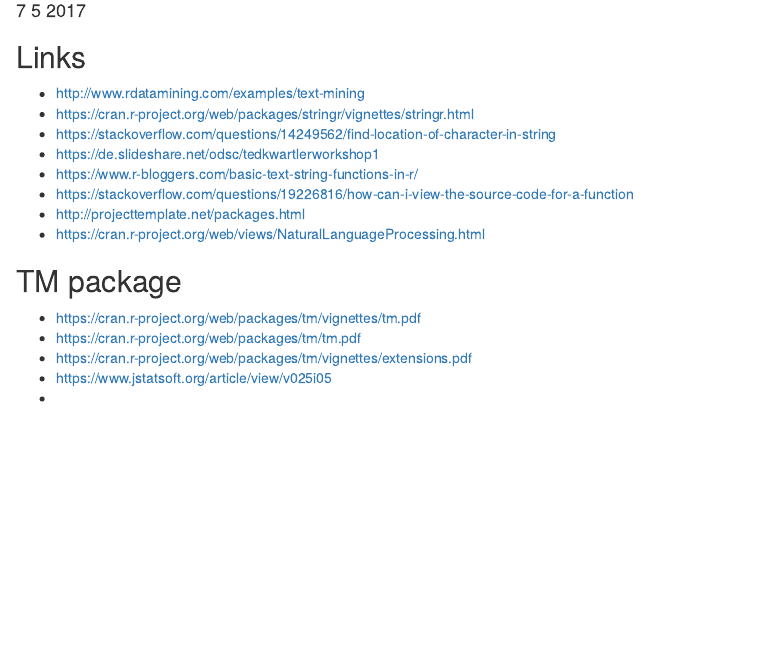
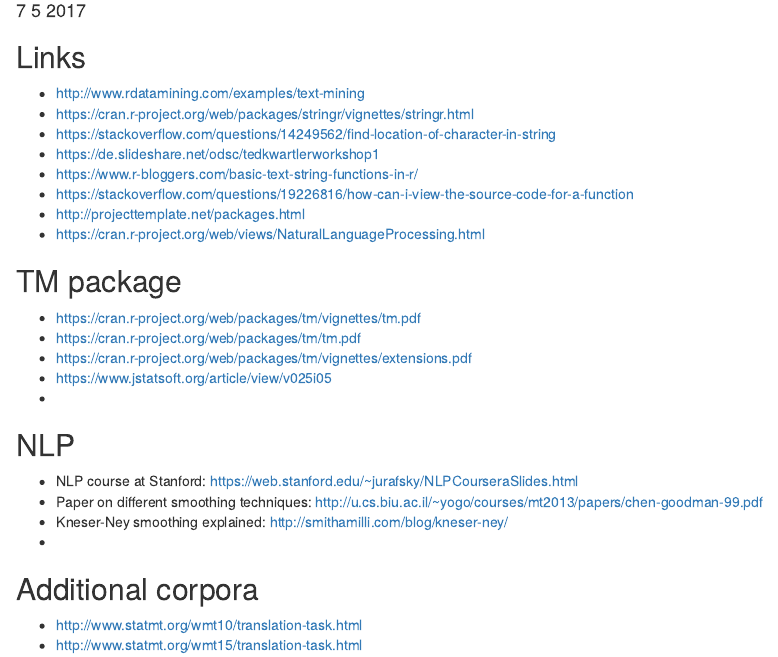
Before and after one commit to jschelbert/capstone, an R Markdown document (temp/Links.Rmd): the page in a window 1100 px wide, from 100 px down. Rendered offline with R 4.5, knitr and Pandoc, with nearby package versions.

Commit message:
* Links added

```diff
--- a/temp/Links.Rmd
+++ b/temp/Links.Rmd
@@ -27,3 +27,16 @@
 * https://cran.r-project.org/web/packages/tm/vignettes/extensions.pdf
 * https://www.jstatsoft.org/article/view/v025i05
 *
+
+
+## NLP
+* NLP course at Stanford: https://web.stanford.edu/~jurafsky/NLPCourseraSlides.html
+* Paper on different smoothing techniques: http://u.cs.biu.ac.il/~yogo/courses/mt2013/papers/chen-goodman-99.pdf
+* Kneser-Ney smoothing explained: http://smithamilli.com/blog/kneser-ney/
+*
+
+
+
+## Additional corpora
+* http://www.statmt.org/wmt10/translation-task.html
+* http://www.statmt.org/wmt15/translation-task.html
```
Also changed, not shown: README.md.
